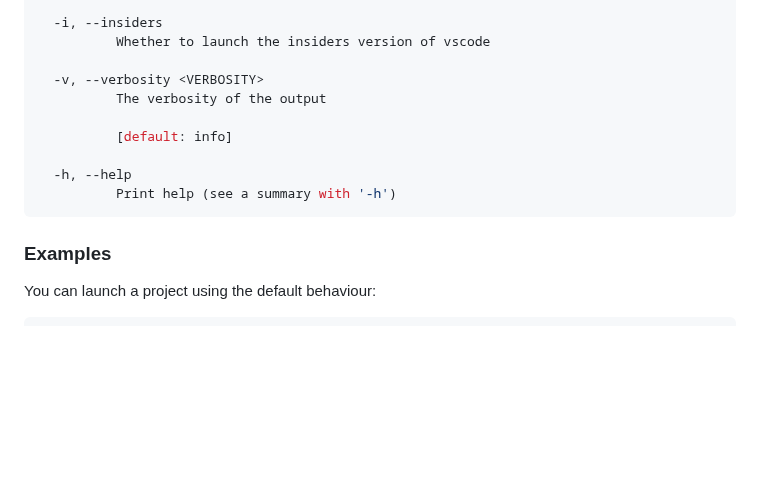
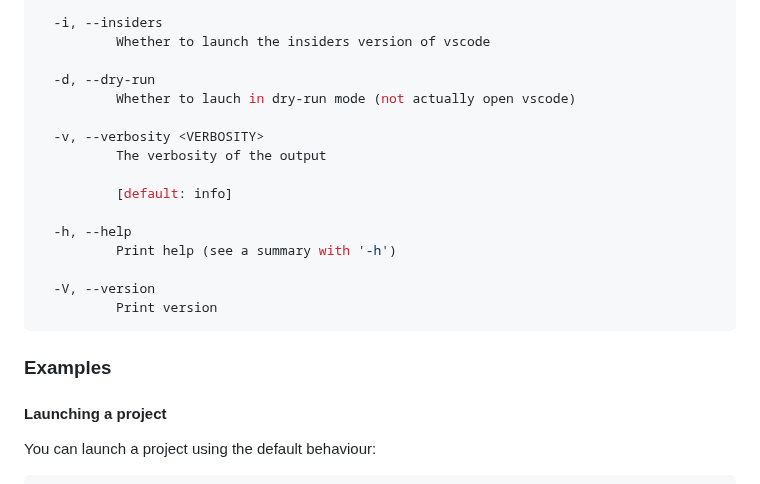
Before and after one commit to michidk/vscli, a Markdown page: README.md, the part around one of its changes. GitHub-like rendering; blank space fills up the shorter version.

````diff
--- a/README.md
+++ b/README.md
@@ -76,6 +84,9 @@ Options:
   -i, --insiders
           Whether to launch the insiders version of vscode
 
+  -d, --dry-run
+          Whether to lauch in dry-run mode (not actually open vscode)
+
   -v, --verbosity <VERBOSITY>
           The verbosity of the output
 
@@ -83,9 +94,14 @@ Options:
 
   -h, --help
           Print help (see a summary with '-h')
+
+  -V, --version
+          Print version
 ```
 
 ### Examples
+
+#### Launching a project
 
 You can launch a project using the default behaviour:
 
````
Also changed, not shown: other parts of README.md (+20 -1 lines), .github/images/recent.png (added).
